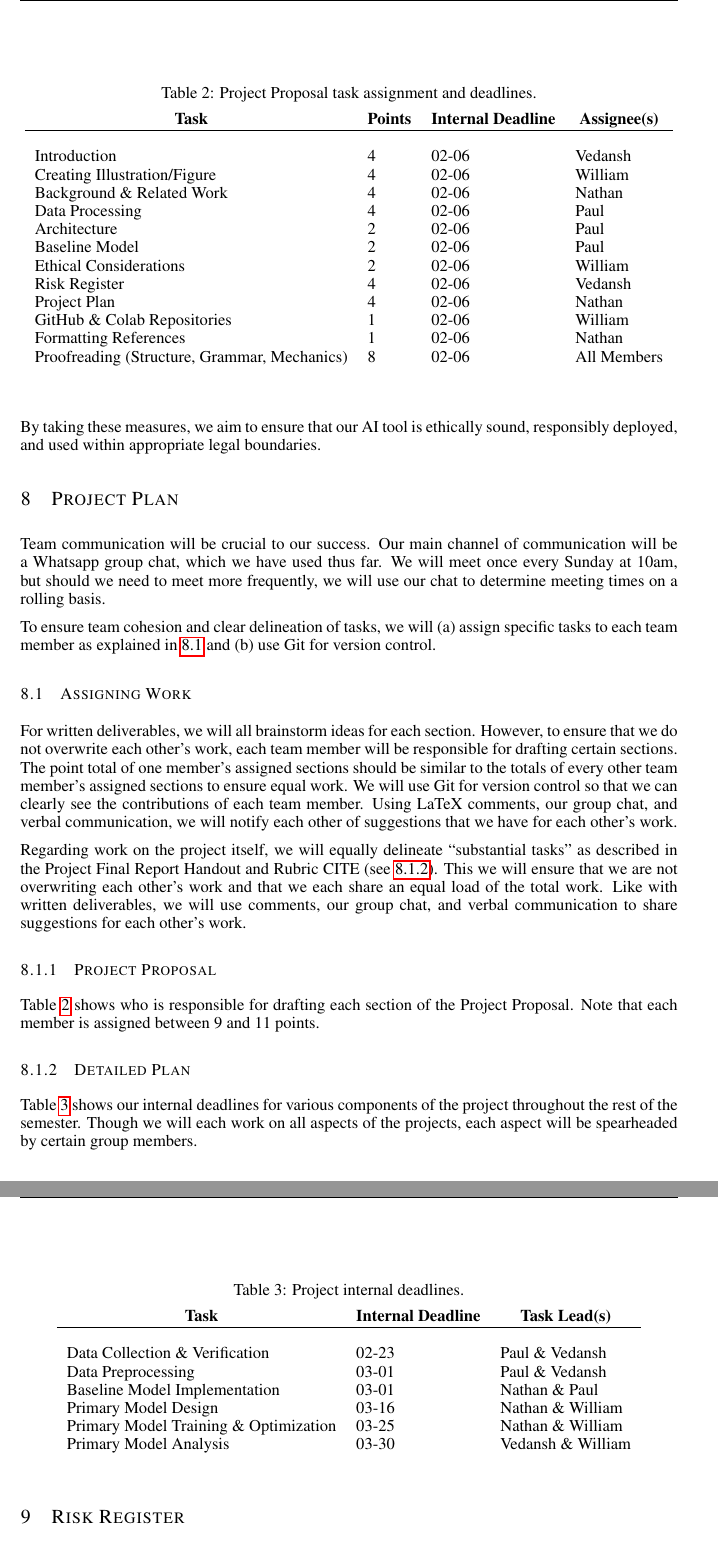
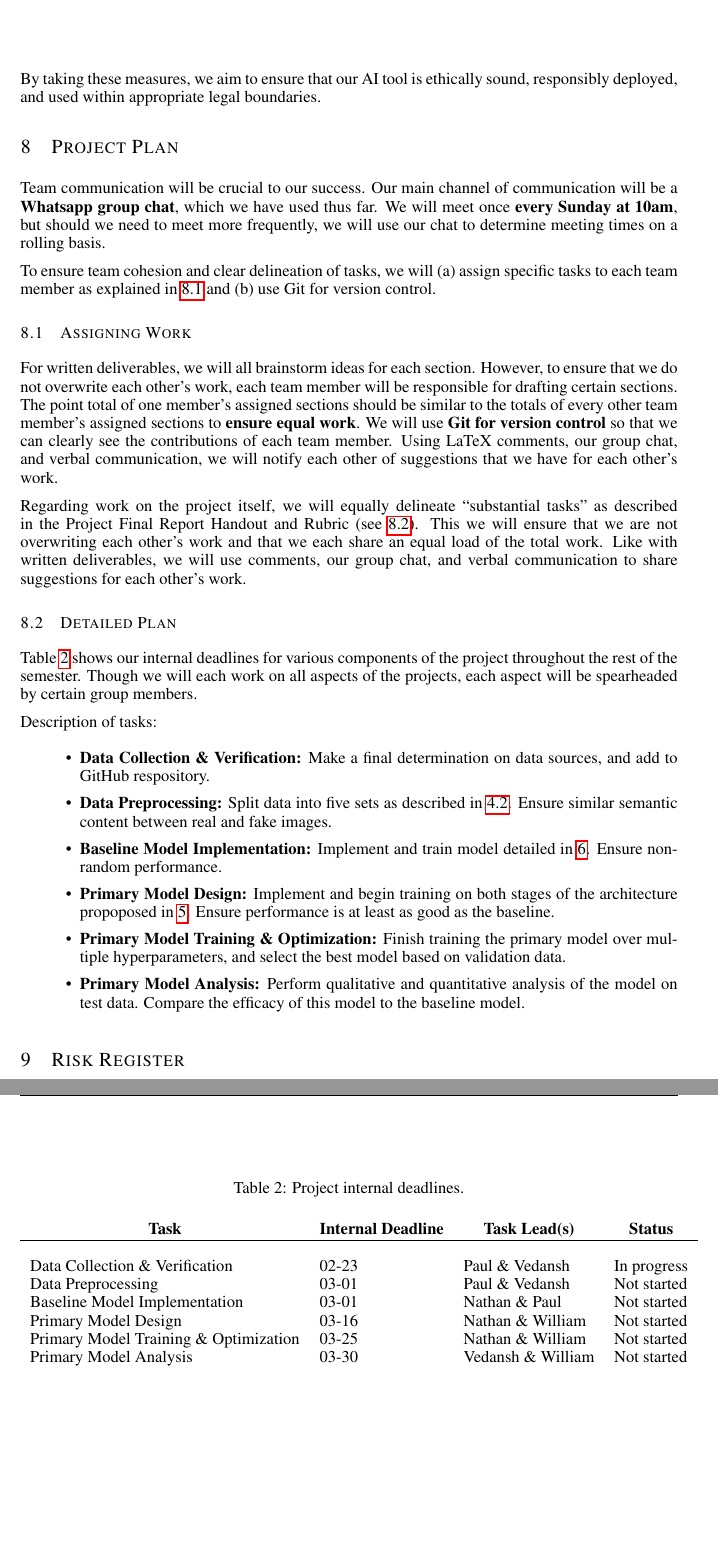
Before and after one commit to WilliamJWen/Project42, a LaTeX paper (reports/2.7_Project_Proposal/latex/APS360_Project.tex): two parts of pages 7 and 8 of 11, joined at a grey line, cut at the place of the change, the shorter picture padded with empty space. Compiled offline with pdfLaTeX.

Commit message:
Added a few bolds

```diff
--- a/reports/2.7_Project_Proposal/latex/APS360_Project.tex
+++ b/reports/2.7_Project_Proposal/latex/APS360_Project.tex
@@ -281,62 +283,45 @@ By taking these measures, we aim to ensure that our AI tool is ethically sound,
 \section{Project Plan}
 \label{plan}
 
-Team communication will be crucial to our success. Our main channel of communication will be a Whatsapp group chat, which we have used thus far. We will meet once every Sunday at 10am, but should we need to meet more frequently, we will use our chat to determine meeting times on a rolling basis.
+Team communication will be crucial to our success. Our main channel of communication will be a \textbf{Whatsapp group chat}, which we have used thus far. We will meet once \textbf{every Sunday at 10am}, but should we need to meet more frequently, we will use our chat to determine meeting times on a rolling basis.
 
 To ensure team cohesion and clear delineation of tasks, we will (a) assign specific tasks to each team member as explained in \ref{assigning_work} and (b) use Git for version control.
 
 \subsection{Assigning Work}
 \label{assigning_work}
 
-For written deliverables, we will all brainstorm ideas for each section. However, to ensure that we do not overwrite each other's work, each team member will be responsible for drafting certain sections. The point total of one member's assigned sections should be similar to the totals of every other team member's assigned sections to ensure equal work. We will use Git for version control so that we can clearly see the contributions of each team member. Using LaTeX comments, our group chat, and verbal communication, we will notify each other of suggestions that we have for each other's work.
+For written deliverables, we will all brainstorm ideas for each section. However, to ensure that we do not overwrite each other's work, each team member will be responsible for drafting certain sections. The point total of one member's assigned sections should be similar to the totals of every other team member's assigned sections to \textbf{ensure equal work}. We will use \textbf{Git for version control} so that we can clearly see the contributions of each team member. Using LaTeX comments, our group chat, and verbal communication, we will notify each other of suggestions that we have for each other's work.
 
-Regarding work on the project itself, we will equally delineate ``substantial tasks'' as described in the Project Final Report Handout and Rubric CITE (see \ref{detailed_plan}). This we will ensure that we are not overwriting each other's work and that we each share an equal load of the total work. Like with written deliverables, we will use comments, our group chat, and verbal communication to share suggestions for each other's work.
+Regarding work on the project itself, we will equally delineate ``substantial tasks'' as described in the Project Final Report Handout and Rubric (see \ref{detailed_plan}). This we will ensure that we are not overwriting each other's work and that we each share an equal load of the total work. Like with written deliverables, we will use comments, our group chat, and verbal communication to share suggestions for each other's work.
 
-\subsubsection{Project Proposal}
-
-Table \ref{project_proposal_table} shows who is responsible for drafting each section of the Project Proposal. Note that each member is assigned between 9 and 11 points.
-
-    \begin{table}[t]
-    \caption{Project Proposal task assignment and deadlines.}
-    \label{project_proposal_table}
-    \begin{center}
-    \begin{tabular}{llll}
-    \multicolumn{1}{c}{\bf Task}                    & \multicolumn{1}{c}{\bf Points} & \multicolumn{1}{c}{\bf Internal Deadline} & \multicolumn{1}{c}{\bf Assignee(s)}
-    \\ \hline \\
-    Introduction                                    & 4                              & 02-06                                     & Vedansh \\
-    Creating Illustration/Figure                    & 4                              & 02-06                                     & William \\
-    Background \& Related Work                      & 4                              & 02-06                                     & Nathan \\
-    Data Processing                                 & 4                              & 02-06                                     & Paul \\
-    Architecture                                    & 2                              & 02-06                                     & Paul \\
-    Baseline Model                                  & 2                              & 02-06                                     & Paul \\
-    Ethical Considerations                          & 2                              & 02-06                                     & William \\
-    Risk Register                                   & 4                              & 02-06                                     & Vedansh \\
-    Project Plan                                    & 4                              & 02-06                                     & Nathan \\
-    GitHub \& Colab Repositories                    & 1                              & 02-06                                     & William \\
-    Formatting References                           & 1                              & 02-06                                     & Nathan \\
-    Proofreading (Structure, Grammar, Mechanics)    & 8                              & 02-06                                     & All Members \\
-    \end{tabular}
-    \end{center}
-    \end{table}
-
-\subsubsection{Detailed Plan}
+\subsection{Detailed Plan}
 \label{detailed_plan}
 
 Table \ref{plan_table} shows our internal deadlines for various components of the project throughout the rest of the semester. Though we will each work on all aspects of the projects, each aspect will be spearheaded by certain group members.
+
+Description of tasks:
+\begin{itemize}
+        \item \textbf{Data Collection \& Verification:} Make a final determination on data sources, and add to GitHub respository.
+        \item \textbf{Data Preprocessing:}              Split data into five sets as described in \ref{data_mod}. Ensure similar semantic content between real and fake images.
+        \item \textbf{Baseline Model Implementation:}   Implement and train model detailed in \ref{baseline}. Ensure non-random performance.
+        \item \textbf{Primary Model Design:}            Implement and begin training on both stages of the architecture propoposed in \ref{arch}. Ensure performance is at least as good as the baseline.
+        \item \textbf{Primary Model Training \& Optimization:} Finish training the primary model over multiple hyperparameters, and select the best model based on validation data.
+        \item \textbf{Primary Model Analysis:}          Perform qualitative and quantitative analysis of the model on test data. Compare the efficacy of this model to the baseline model.
+\end{itemize}
 
     \begin{table}[t]
     \caption{Project internal deadlines.}
     \label{plan_table}
     \begin{center}
     \begin{tabular}{llll}
-    \multicolumn{1}{c}{\bf Task}            & \multicolumn{1}{c}{\bf Internal Deadline} & \multicolumn{1}{c}{\bf Task Lead(s)}
+    \multicolumn{1}{c}{\bf Task}            & \multicolumn{1}{c}{\bf Internal Deadline} & \multicolumn{1}{c}{\bf Task Lead(s)} & \multicolumn{1}{c}{\bf Status}
     \\ \hline \\
-    Data Collection \& Verification         & 02-23                                     & Paul \& Vedansh \\
-    Data Preprocessing                      & 03-01                                     & Paul \& Vedansh \\
-    Baseline Model Implementation           & 03-01                                     & Nathan \& Paul \\
-    Primary Model Design                    & 03-16                                     & Nathan \& William \\
-    Primary Model Training \& Optimization  & 03-25                                     & Nathan \& William \\
-    Primary Model Analysis                  & 03-30                                     & Vedansh \& William \\
+    Data Collection \& Verification         & 02-23                                     & Paul \& Vedansh       & In progress \\
+    Data Preprocessing                      & 03-01                                     & Paul \& Vedansh       & Not started \\
+    Baseline Model Implementation           & 03-01                                     & Nathan \& Paul        & Not started \\
+    Primary Model Design                    & 03-16                                     & Nathan \& William     & Not started  \\
+    Primary Model Training \& Optimization  & 03-25                                     & Nathan \& William     & Not started  \\
+    Primary Model Analysis                  & 03-30                                     & Vedansh \& William    & Not started  \\
     \end{tabular}
     \end{center}
     \end{table}
```
Also changed, not shown: reports/2.7_Project_Proposal/latex/APS360_Project.tex (4 more changed lines).
